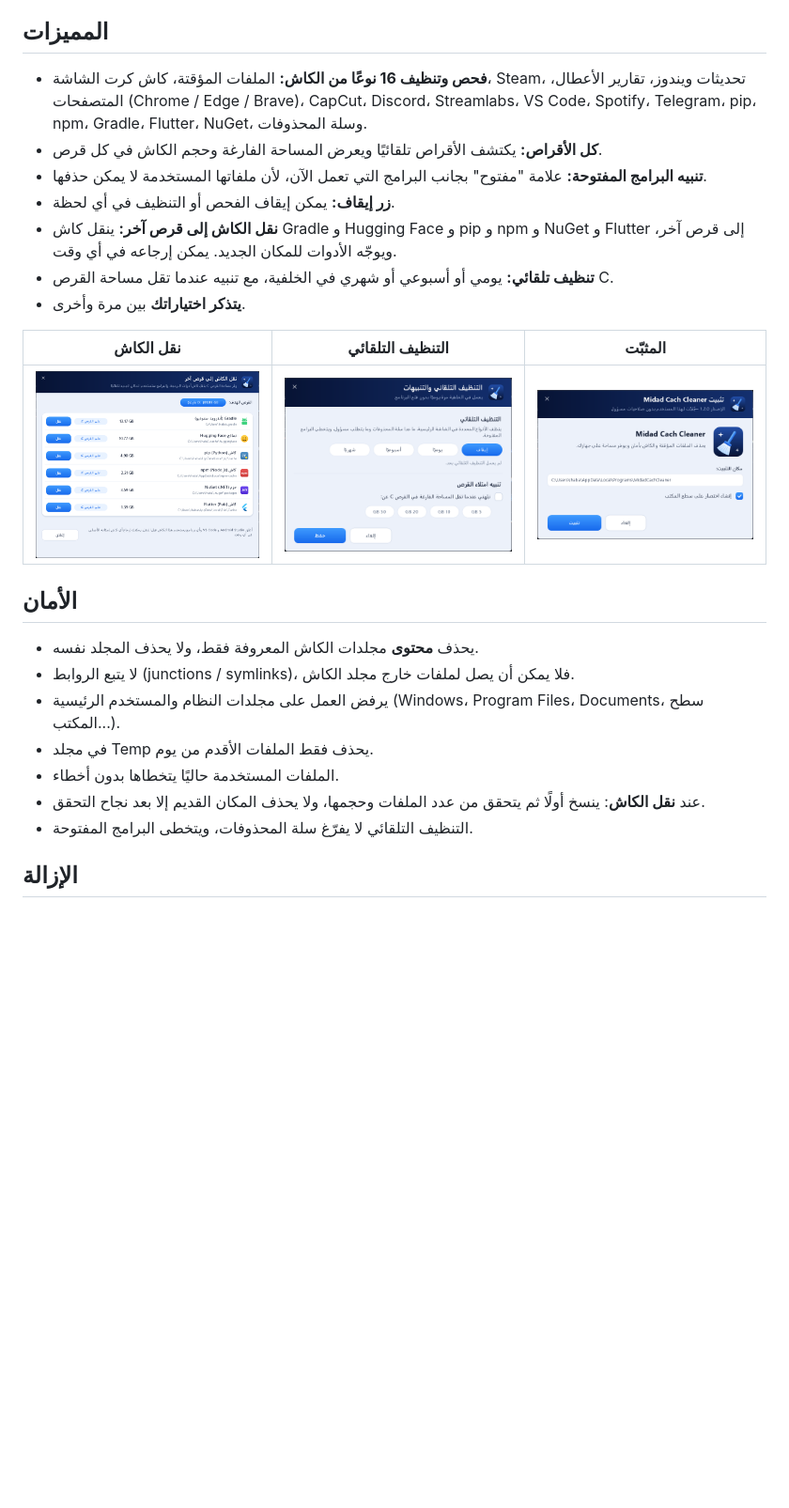
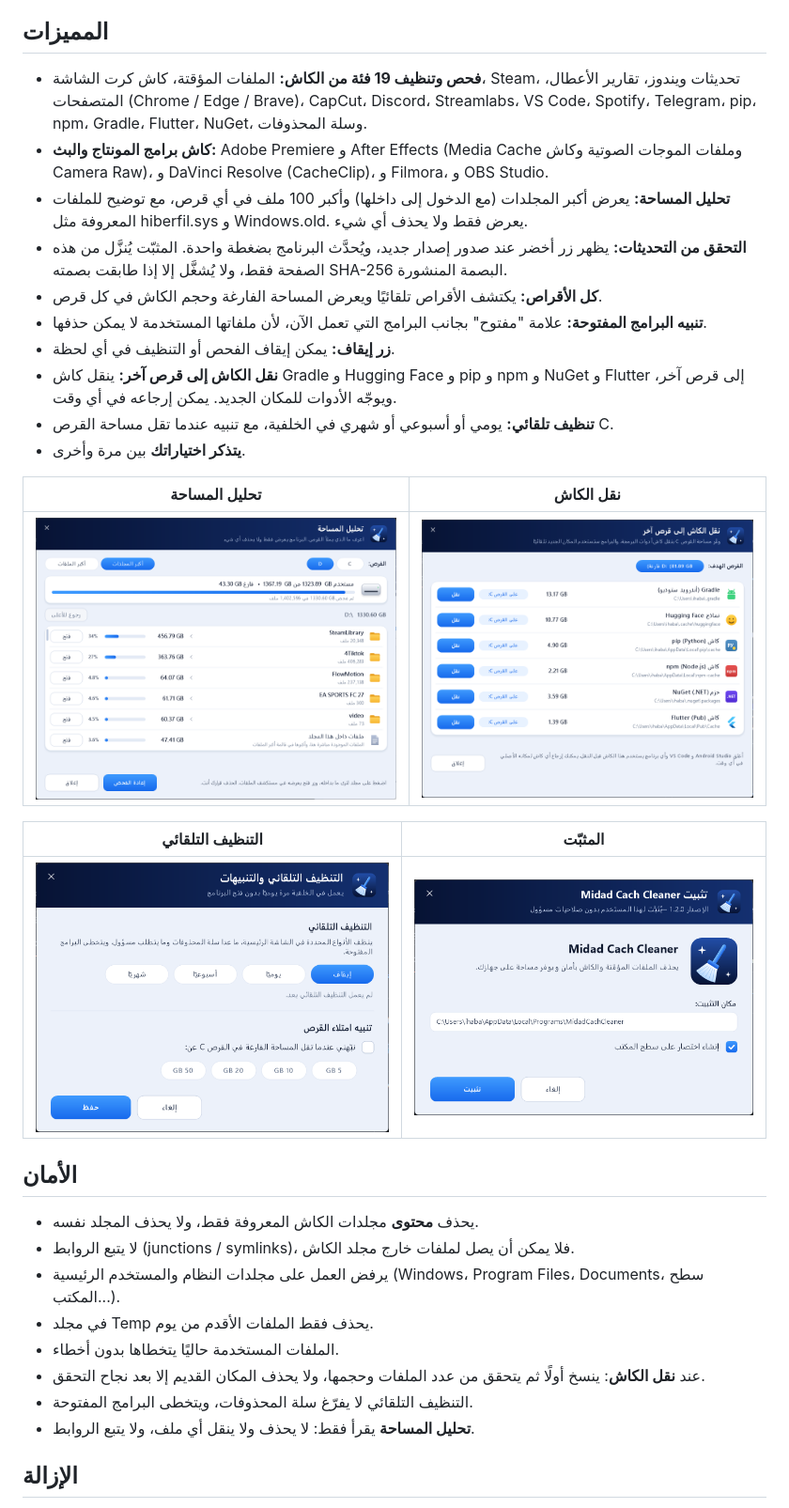
Before and after one commit to midad1ar/Midad-Cach-Cleaner-Releases, a Markdown page: README.md, the part around one of its changes. Shown at 94% size. GitHub-like rendering; pictures changed too: docs/space.png (added); blank space fills up the shorter version.

```diff
--- a/README.md
+++ b/README.md
@@ -23,7 +23,10 @@
 
 ## المميزات
 
-- **فحص وتنظيف 16 نوعًا من الكاش:** الملفات المؤقتة، كاش كرت الشاشة، Steam، تحديثات ويندوز، تقارير الأعطال، المتصفحات (Chrome / Edge / Brave)، CapCut، Discord، Streamlabs، VS Code، Spotify، Telegram، pip، npm، Gradle، Flutter، NuGet، وسلة المحذوفات.
+- **فحص وتنظيف 19 فئة من الكاش:** الملفات المؤقتة، كاش كرت الشاشة، Steam، تحديثات ويندوز، تقارير الأعطال، المتصفحات (Chrome / Edge / Brave)، CapCut، Discord، Streamlabs، VS Code، Spotify، Telegram، pip، npm، Gradle، Flutter، NuGet، وسلة المحذوفات.
+- **كاش برامج المونتاج والبث:** Adobe Premiere و After Effects (Media Cache وملفات الموجات الصوتية وكاش Camera Raw)، و DaVinci Resolve (CacheClip)، و Filmora، و OBS Studio.
+- **تحليل المساحة:** يعرض أكبر المجلدات (مع الدخول إلى داخلها) وأكبر 100 ملف في أي قرص، مع توضيح للملفات المعروفة مثل hiberfil.sys و Windows.old. يعرض فقط ولا يحذف أي شيء.
+- **التحقق من التحديثات:** يظهر زر أخضر عند صدور إصدار جديد، ويُحدَّث البرنامج بضغطة واحدة. المثبّت يُنزَّل من هذه الصفحة فقط، ولا يُشغَّل إلا إذا طابقت بصمته SHA-256 البصمة المنشورة.
 - **كل الأقراص:** يكتشف الأقراص تلقائيًا ويعرض المساحة الفارغة وحجم الكاش في كل قرص.
 - **تنبيه البرامج المفتوحة:** علامة "مفتوح" بجانب البرامج التي تعمل الآن، لأن ملفاتها المستخدمة لا يمكن حذفها.
 - **زر إيقاف:** يمكن إيقاف الفحص أو التنظيف في أي لحظة.
@@ -31,9 +34,13 @@
 - **تنظيف تلقائي:** يومي أو أسبوعي أو شهري في الخلفية، مع تنبيه عندما تقل مساحة القرص C.
 - **يتذكر اختياراتك** بين مرة وأخرى.
 
-| نقل الكاش | التنظيف التلقائي | المثبّت |
-|---|---|---|
-| ![نقل الكاش](docs/move-caches.png) | ![التنظيف التلقائي](docs/auto-clean.png) | ![المثبّت](docs/setup.png) |
+| تحليل المساحة | نقل الكاش |
+|---|---|
+| ![تحليل المساحة](docs/space.png) | ![نقل الكاش](docs/move-caches.png) |
+
+| التنظيف التلقائي | المثبّت |
+|---|---|
+| ![التنظيف التلقائي](docs/auto-clean.png) | ![المثبّت](docs/setup.png) |
 
 ## الأمان
 
@@ -44,6 +51,7 @@
 - الملفات المستخدمة حاليًا يتخطاها بدون أخطاء.
 - عند **نقل الكاش**: ينسخ أولًا ثم يتحقق من عدد الملفات وحجمها، ولا يحذف المكان القديم إلا بعد نجاح التحقق.
 - التنظيف التلقائي لا يفرّغ سلة المحذوفات، ويتخطى البرامج المفتوحة.
+- **تحليل المساحة** يقرأ فقط: لا يحذف ولا ينقل أي ملف، ولا يتبع الروابط.
 
 ## الإزالة
 
```
Also changed, not shown: other parts of README.md (+1 -1 lines), docs/main.png.
